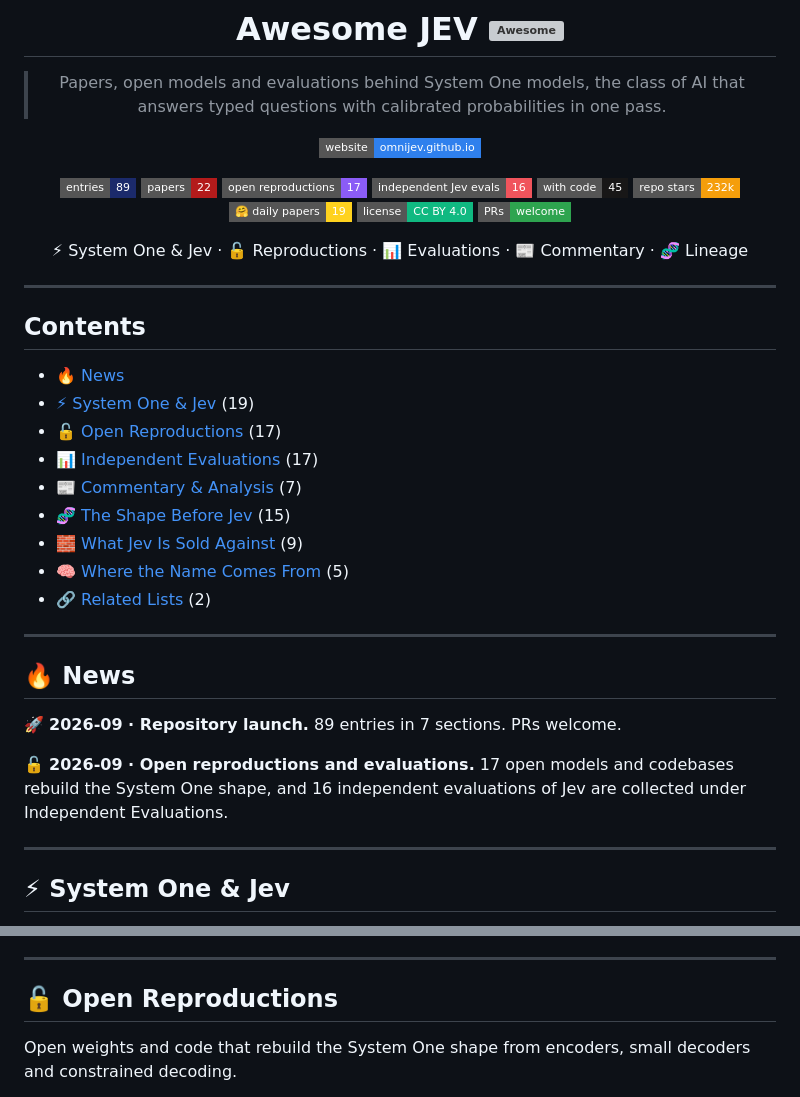
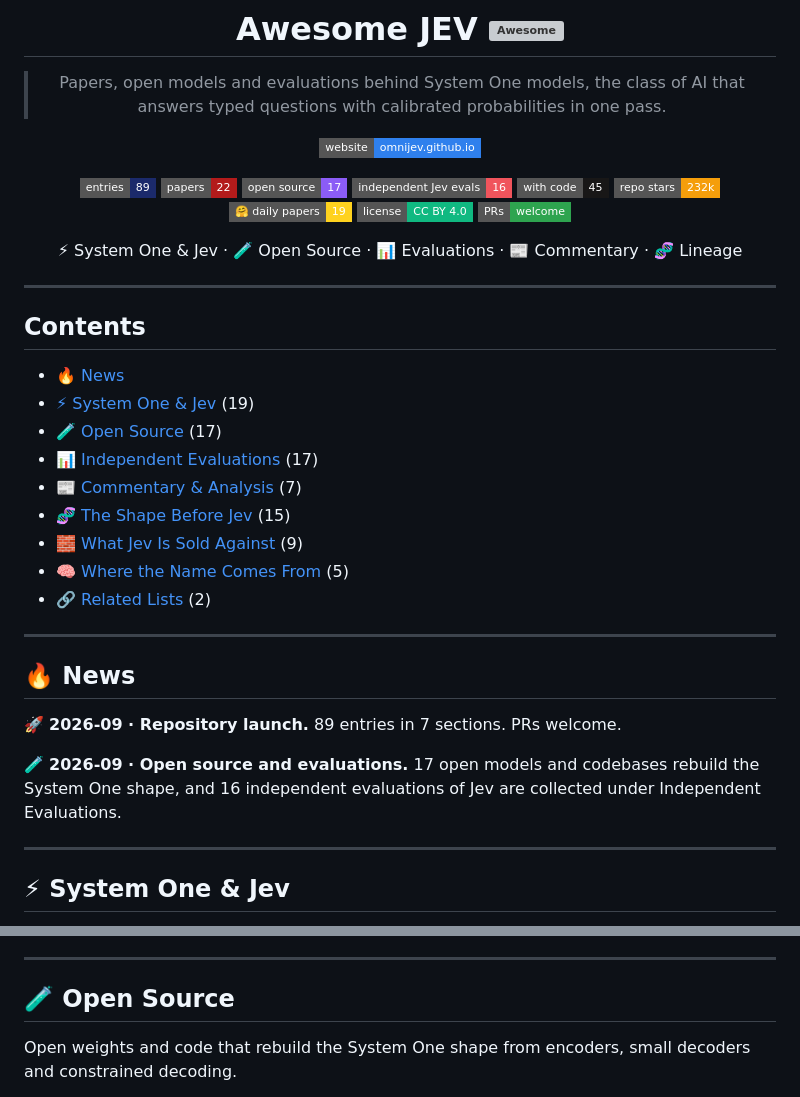
Before and after one commit to OmniJev/awesome-jev, a Markdown page: README.md, 2 parts joined by grey strips. Rendered like a GitHub page; badges without logos; grey boxes are pictures that could not be loaded.

Commit message:
Rename Open Reproductions to Open Source

```diff
--- a/README.md
+++ b/README.md
@@ -10,7 +10,7 @@
 
 ![Entries](https://img.shields.io/badge/entries-89-1B2A6B?style=flat-square&logo=bookstack&logoColor=white)
 ![Papers](https://img.shields.io/badge/papers-22-B31B1B?style=flat-square&logo=arxiv&logoColor=white)
-![Open reproductions](https://img.shields.io/badge/open%20reproductions-17-8B5CF6?style=flat-square&logo=huggingface&logoColor=white)
+![Open source](https://img.shields.io/badge/open%20source-17-8B5CF6?style=flat-square&logo=huggingface&logoColor=white)
 ![Jev evaluations](https://img.shields.io/badge/independent%20Jev%20evals-16-F0545C?style=flat-square&logo=speedtest&logoColor=white)
 ![With code](https://img.shields.io/badge/with%20code-45-181717?style=flat-square&logo=github&logoColor=white)
 ![Stars](https://img.shields.io/badge/repo%20stars-232k-F59E0B?style=flat-square&logo=starship&logoColor=white)
@@ -18,7 +18,7 @@
 [![License](https://img.shields.io/badge/license-CC%20BY%204.0-10B981?style=flat-square&logo=creativecommons&logoColor=white)](LICENSE)
 [![PRs welcome](https://img.shields.io/badge/PRs-welcome-2EA44F?style=flat-square&logo=git&logoColor=white)](#contributing)
 
-⚡ System One & Jev · 🔓 Reproductions · 📊 Evaluations · 📰 Commentary · 🧬 Lineage
+⚡ System One & Jev · 🧪 Open Source · 📊 Evaluations · 📰 Commentary · 🧬 Lineage
 
 </div>
 
@@ -28,7 +28,7 @@
 
 - [🔥 News](#-news)
 - [⚡ System One & Jev](#-system-one--jev) (19)
-- [🔓 Open Reproductions](#-open-reproductions) (17)
+- [🧪 Open Source](#-open-source) (17)
 - [📊 Independent Evaluations](#-independent-evaluations) (17)
 - [📰 Commentary & Analysis](#-commentary--analysis) (7)
 - [🧬 The Shape Before Jev](#-the-shape-before-jev) (15)
@@ -42,7 +42,7 @@
 
 🚀 **2026-09 · Repository launch.** 89 entries in 7 sections. PRs welcome.
 
-🔓 **2026-09 · Open reproductions and evaluations.** 17 open models and codebases rebuild the System One shape, and 16 independent evaluations of Jev are collected under Independent Evaluations.
+🧪 **2026-09 · Open source and evaluations.** 17 open models and codebases rebuild the System One shape, and 16 independent evaluations of Jev are collected under Independent Evaluations.
 
 ---
 
@@ -72,7 +72,7 @@ What TypeSafe has published: the launch post, the docs, the SDKs, the essays, an
 
 ---
 
-## 🔓 Open Reproductions
+## 🧪 Open Source
 
 Open weights and code that rebuild the System One shape from encoders, small decoders and constrained decoding.
 
```
Also changed, not shown: CONTRIBUTING.md (+1 -1 lines).
